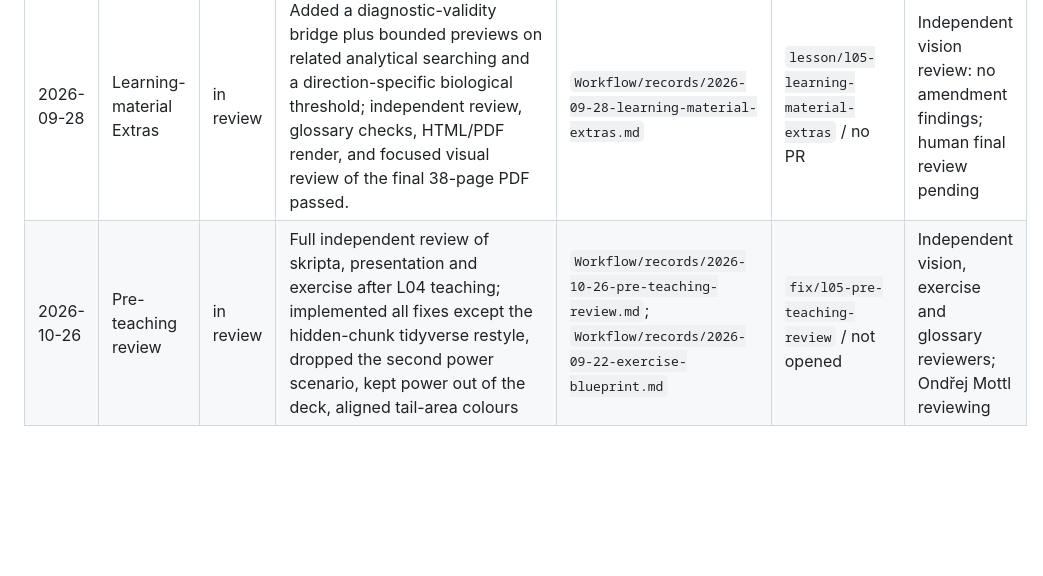
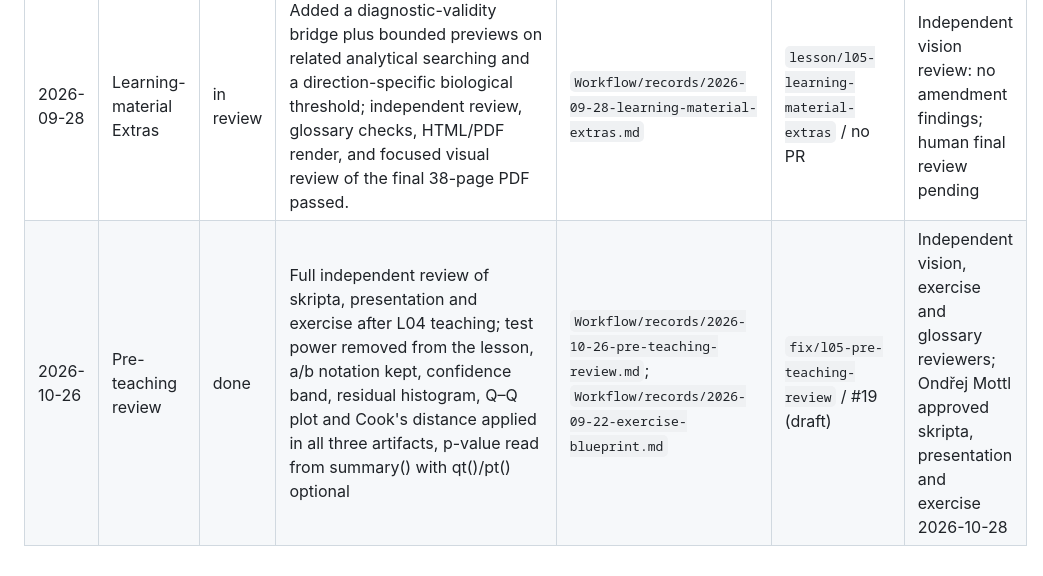
Before and after one commit to CUNI-NATUR-Biostatistics/L05, a Markdown page: Workflow/STAGE_LOG.md, the part around the change. Rendered like a GitHub page; blank space fills up the shorter version.

```diff
--- a/Workflow/STAGE_LOG.md
+++ b/Workflow/STAGE_LOG.md
@@ -21,4 +21,4 @@ Use this file as the running history for lesson-production decisions and stage t
 | 2026-08-07 | Stage 6 | in review | Added an explicit critical-value t-distribution visual to the approved written materials and presentation, including the observed t, mirrored two-sided boundary, alpha regions, df dependence, and accessible alternative text | `Workflow/records/2026-08-07-stage-6-critical-value-release-fix.md` | `fix/l05-critical-value-visualization` / not opened | Independent vision review passed after fixes; Ondřej Mottl reviewing |
 | 2026-09-22 | Exercises | done | Created a 68-minute site-level hypothesis-testing worksheet where students load data and fit the model themselves, plus 13 optional tasks; clean-session, reference, plot, encoding, and manifest checks passed | Workflow/records/2026-09-22-exercise-blueprint.md | lesson/l05-exercises / not opened | Independent exercise reviewer: No findings; Ondřej Mottl approved 2026-09-22 |
 | 2026-09-28 | Learning-material Extras | in review | Added a diagnostic-validity bridge plus bounded previews on related analytical searching and a direction-specific biological threshold; independent review, glossary checks, HTML/PDF render, and focused visual review of the final 38-page PDF passed. | `Workflow/records/2026-09-28-learning-material-extras.md` | `lesson/l05-learning-material-extras` / no PR | Independent vision review: no amendment findings; human final review pending |
-| 2026-10-26 | Pre-teaching review | in review | Full independent review of skripta, presentation and exercise after L04 teaching; implemented all fixes except the hidden-chunk tidyverse restyle, dropped the second power scenario, kept power out of the deck, aligned tail-area colours | `Workflow/records/2026-10-26-pre-teaching-review.md`; `Workflow/records/2026-09-22-exercise-blueprint.md` | `fix/l05-pre-teaching-review` / not opened | Independent vision, exercise and glossary reviewers; Ondřej Mottl reviewing |
+| 2026-10-26 | Pre-teaching review | done | Full independent review of skripta, presentation and exercise after L04 teaching; test power removed from the lesson, a/b notation kept, confidence band, residual histogram, Q–Q plot and Cook's distance applied in all three artifacts, p-value read from summary() with qt()/pt() optional | `Workflow/records/2026-10-26-pre-teaching-review.md`; `Workflow/records/2026-09-22-exercise-blueprint.md` | `fix/l05-pre-teaching-review` / #19 (draft) | Independent vision, exercise and glossary reviewers; Ondřej Mottl approved skripta, presentation and exercise 2026-10-28 |
```
Also changed, not shown: Workflow/records/2026-09-22-exercise-blueprint.md (+6 -0 lines), Workflow/records/2026-10-26-pre-teaching-review.md (+1 -1 lines).
